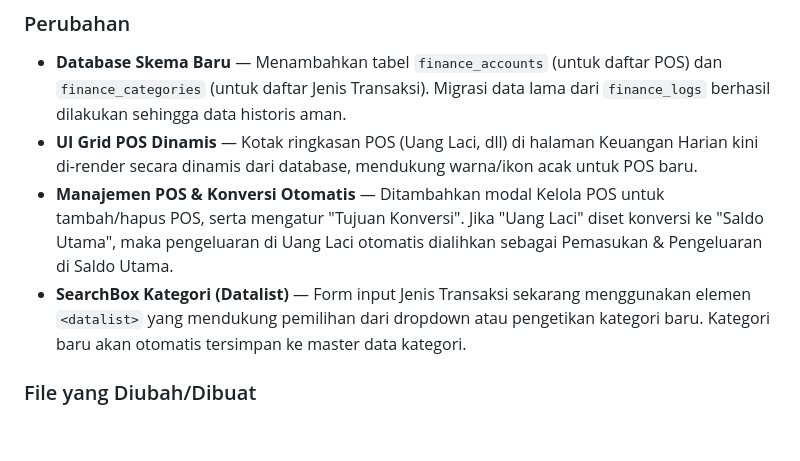
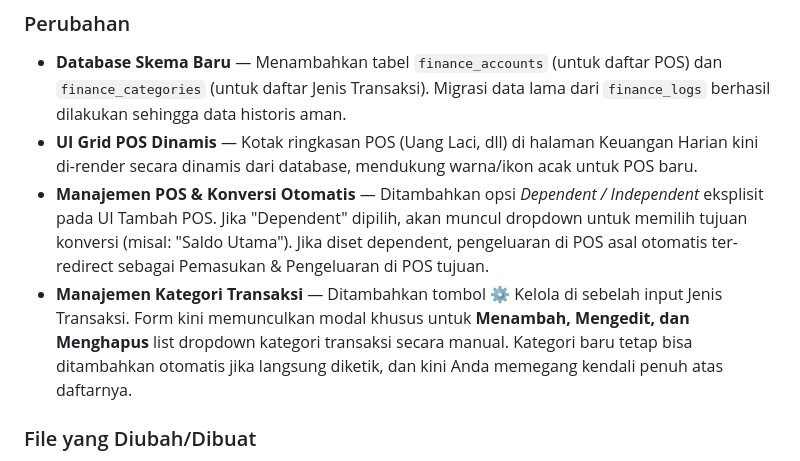
Before and after one commit to abtohi/alfarezmart, a Markdown page: docs/AI/CHANGE_LOG.md, the part around the change. Rendered like a GitHub page; blank space fills up the shorter version.

Commit message:
Docs: update change log with explicit UI changes

```diff
--- a/docs/AI/CHANGE_LOG.md
+++ b/docs/AI/CHANGE_LOG.md
@@ -15,8 +15,8 @@
 ### Perubahan
 - **Database Skema Baru** — Menambahkan tabel `finance_accounts` (untuk daftar POS) dan `finance_categories` (untuk daftar Jenis Transaksi). Migrasi data lama dari `finance_logs` berhasil dilakukan sehingga data historis aman.
 - **UI Grid POS Dinamis** — Kotak ringkasan POS (Uang Laci, dll) di halaman Keuangan Harian kini di-render secara dinamis dari database, mendukung warna/ikon acak untuk POS baru.
-- **Manajemen POS & Konversi Otomatis** — Ditambahkan modal Kelola POS untuk tambah/hapus POS, serta mengatur "Tujuan Konversi". Jika "Uang Laci" diset konversi ke "Saldo Utama", maka pengeluaran di Uang Laci otomatis dialihkan sebagai Pemasukan & Pengeluaran di Saldo Utama.
-- **SearchBox Kategori (Datalist)** — Form input Jenis Transaksi sekarang menggunakan elemen `<datalist>` yang mendukung pemilihan dari dropdown atau pengetikan kategori baru. Kategori baru akan otomatis tersimpan ke master data kategori.
+- **Manajemen POS & Konversi Otomatis** — Ditambahkan opsi *Dependent / Independent* eksplisit pada UI Tambah POS. Jika "Dependent" dipilih, akan muncul dropdown untuk memilih tujuan konversi (misal: "Saldo Utama"). Jika diset dependent, pengeluaran di POS asal otomatis ter-redirect sebagai Pemasukan & Pengeluaran di POS tujuan.
+- **Manajemen Kategori Transaksi** — Ditambahkan tombol ⚙️ Kelola di sebelah input Jenis Transaksi. Form kini memunculkan modal khusus untuk **Menambah, Mengedit, dan Menghapus** list dropdown kategori transaksi secara manual. Kategori baru tetap bisa ditambahkan otomatis jika langsung diketik, dan kini Anda memegang kendali penuh atas daftarnya.
 
 ### File yang Diubah/Dibuat
 - `database/migrate_finance_dynamic.php` — Script migrasi skema tabel baru & seeder data.
```
